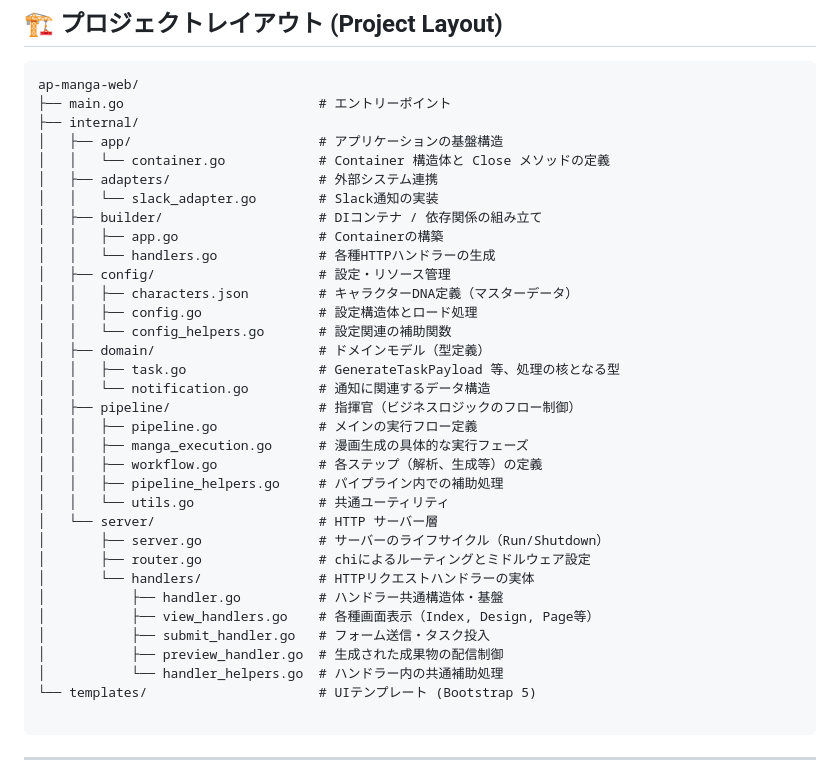
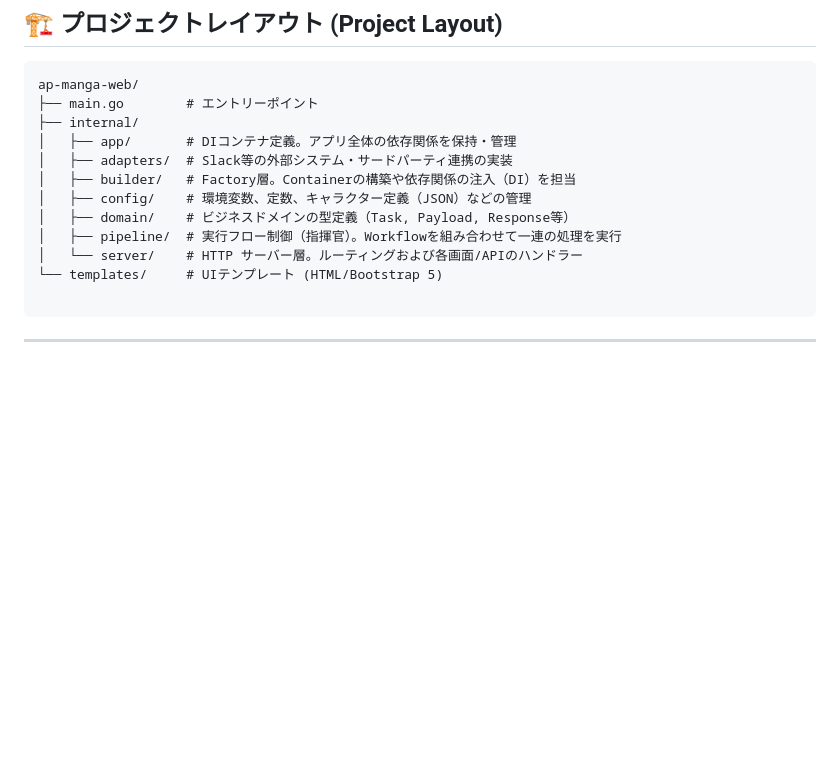
Before and after one commit to shouni/ap-manga-web, a Markdown page: README.md, the part around the change. GitHub-like rendering; blank space fills up the shorter version.

Commit message:
Simplify README structure: condense internal folder descriptions for clarity and reduced redundancy.

````diff
--- a/README.md
+++ b/README.md
@@ -125,38 +125,16 @@ go run main.go
 
 ```text
 ap-manga-web/
-├── main.go                         # エントリーポイント
+├── main.go        # エントリーポイント
 ├── internal/
-│   ├── app/                        # アプリケーションの基盤構造
-│   │   └── container.go            # Container 構造体と Close メソッドの定義
-│   ├── adapters/                   # 外部システム連携
-│   │   └── slack_adapter.go        # Slack通知の実装
-│   ├── builder/                    # DIコンテナ / 依存関係の組み立て
-│   │   ├── app.go                  # Containerの構築
-│   │   └── handlers.go             # 各種HTTPハンドラーの生成
-│   ├── config/                     # 設定・リソース管理
-│   │   ├── characters.json         # キャラクターDNA定義（マスターデータ）
-│   │   ├── config.go               # 設定構造体とロード処理
-│   │   └── config_helpers.go       # 設定関連の補助関数
-│   ├── domain/                     # ドメインモデル（型定義）
-│   │   ├── task.go                 # GenerateTaskPayload 等、処理の核となる型
-│   │   └── notification.go         # 通知に関連するデータ構造
-│   ├── pipeline/                   # 指揮官（ビジネスロジックのフロー制御）
-│   │   ├── pipeline.go             # メインの実行フロー定義
-│   │   ├── manga_execution.go      # 漫画生成の具体的な実行フェーズ
-│   │   ├── workflow.go             # 各ステップ（解析、生成等）の定義
-│   │   ├── pipeline_helpers.go     # パイプライン内での補助処理
-│   │   └── utils.go                # 共通ユーティリティ
-│   └── server/                     # HTTP サーバー層
-│       ├── server.go               # サーバーのライフサイクル（Run/Shutdown）
-│       ├── router.go               # chiによるルーティングとミドルウェア設定
-│       └── handlers/               # HTTPリクエストハンドラーの実体
-│           ├── handler.go          # ハンドラー共通構造体・基盤
-│           ├── view_handlers.go    # 各種画面表示（Index, Design, Page等）
-│           ├── submit_handler.go   # フォーム送信・タスク投入
-│           ├── preview_handler.go  # 生成された成果物の配信制御
-│           └── handler_helpers.go  # ハンドラー内の共通補助処理
-└── templates/                      # UIテンプレート (Bootstrap 5)
+│   ├── app/       # DIコンテナ定義。アプリ全体の依存関係を保持・管理
+│   ├── adapters/  # Slack等の外部システム・サードパーティ連携の実装
+│   ├── builder/   # Factory層。Containerの構築や依存関係の注入（DI）を担当
+│   ├── config/    # 環境変数、定数、キャラクター定義（JSON）などの管理
+│   ├── domain/    # ビジネスドメインの型定義（Task, Payload, Response等）
+│   ├── pipeline/  # 実行フロー制御（指揮官）。Workflowを組み合わせて一連の処理を実行
+│   └── server/    # HTTP サーバー層。ルーティングおよび各画面/APIのハンドラー
+└── templates/     # UIテンプレート (HTML/Bootstrap 5)
 
 ```
 
````
